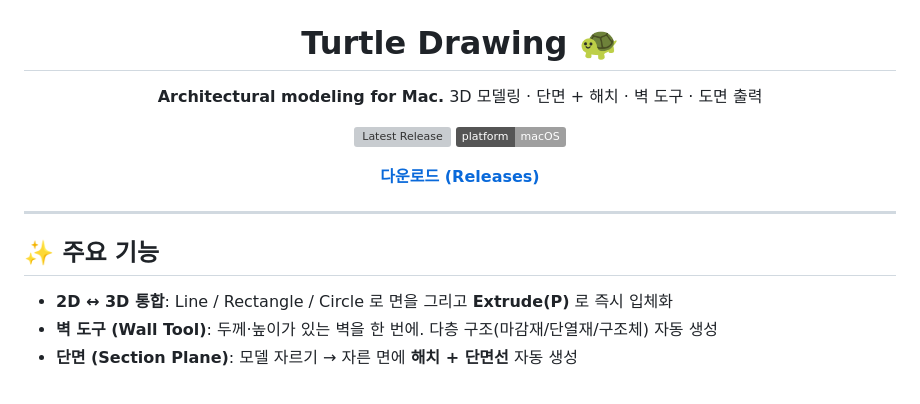
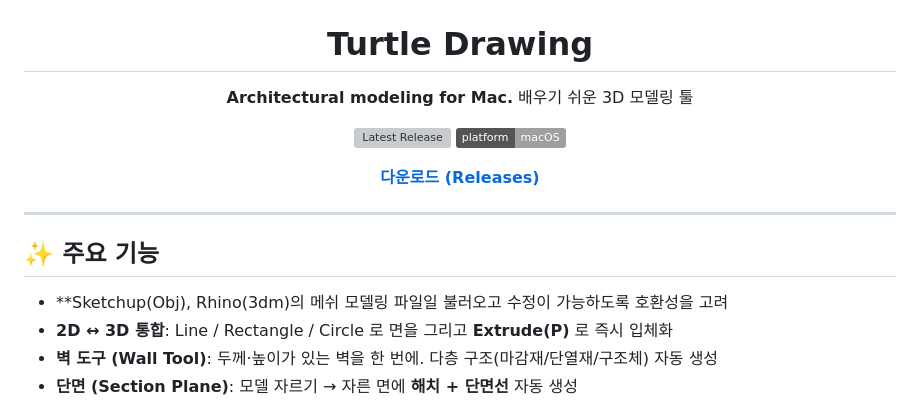
Before and after one commit to turtledrawing-lab/turtle-drawing, a Markdown page: README.md, the part around the change. Rendered like a GitHub page; badges without logos; grey boxes are pictures that could not be loaded.

```diff
--- a/README.md
+++ b/README.md
@@ -5,10 +5,10 @@
   <img src="build/turtle.png" width="220" alt="Turtle Drawing"/>
 </picture>
 
-# Turtle Drawing 🐢
+# Turtle Drawing
 
 **Architectural modeling for Mac.**
-3D 모델링 · 단면 + 해치 · 벽 도구 · 도면 출력
+배우기 쉬운 3D 모델링 툴
 
 [![Latest Release](https://img.shields.io/github/v/release/turtledrawing-lab/turtle-drawing?include_prereleases&label=release)](https://github.com/turtledrawing-lab/turtle-drawing/releases/latest)
 [![Platform](https://img.shields.io/badge/platform-macOS-lightgrey)]()
@@ -21,6 +21,7 @@
 
 ## ✨ 주요 기능
 
+- **Sketchup(Obj), Rhino(3dm)의 메쉬 모델링 파일일 불러오고 수정이 가능하도록 호환성을 고려
 - **2D ↔ 3D 통합**: Line / Rectangle / Circle 로 면을 그리고 **Extrude(P)** 로 즉시 입체화
 - **벽 도구 (Wall Tool)**: 두께·높이가 있는 벽을 한 번에. 다층 구조(마감재/단열재/구조체) 자동 생성
 - **단면 (Section Plane)**: 모델 자르기 → 자른 면에 **해치 + 단면선** 자동 생성
```
